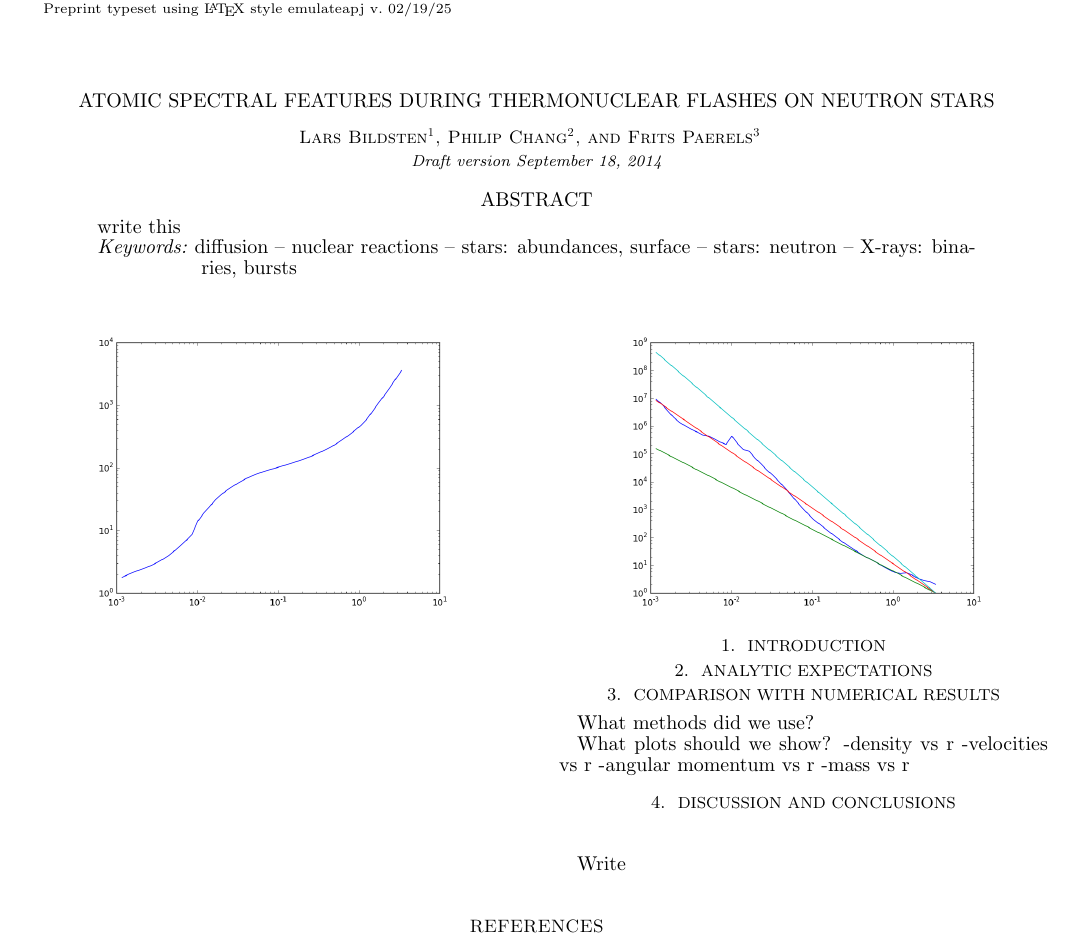
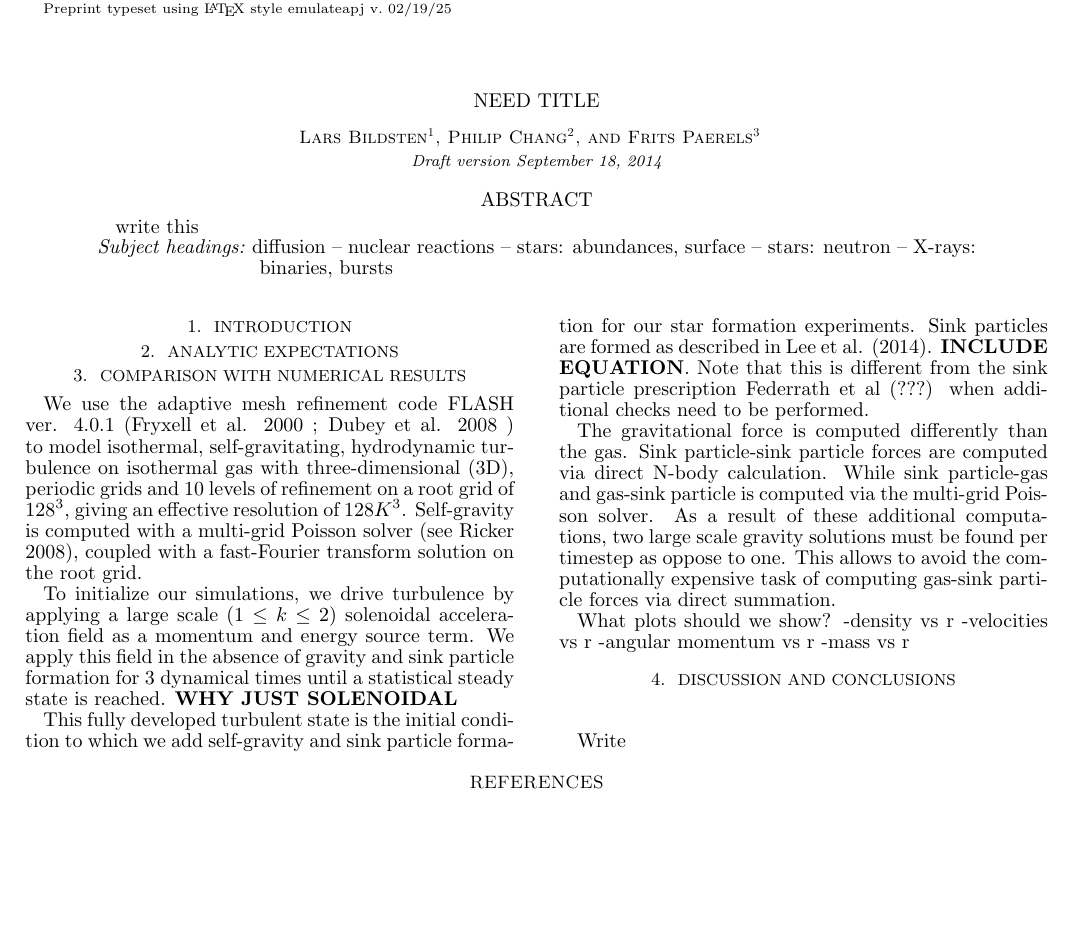
Before and after one commit to philchang/pittman-paper, a LaTeX document (ms.tex): part of the page before the commit and part of page 1 of 3 after it, cut so that both start at the same text, the shorter picture padded with empty space. Compiled offline with pdfLaTeX.

Commit message:
added more figures and add description of methods

```diff
--- a/ms.tex
+++ b/ms.tex
@@ -1,5 +1,5 @@
 %\documentstyle[emulateapj,apjfonts,epsfig]{article}
-\documentclass[iop,apjl,letterpaper]{emulateapj}
+\documentclass{emulateapj}
 %\documentclass[12pt,preprint]{aastex}
 %\usepackage{emulateapj5,apjfonts}
 
@@ -18,8 +18,7 @@
 
 \begin{document}
 
-\title{Atomic Spectral Features During Thermonuclear Flashes on
-Neutron Stars}
+\title{NEED TITLE}
 
 \author{Lars Bildsten\altaffilmark{1}, Philip Chang\altaffilmark{2},
 and Frits Paerels\altaffilmark{3}}
@@ -52,4 +51,21 @@ stars: abundances, surface -- stars: neutron -- X-rays: binaries, bursts}
 \section{Analytic Expectations}
 \section{Comparison with Numerical Results}
 
-What methods did we use?
+We use the adaptive mesh refinement code FLASH ver. 4.0.1 (Fryxell et al.
+2000
+; Dubey
+et al.
+2008
+) to model isothermal, self-gravitating, hydrodynamic turbulence on isothermal gas with three-dimensional (3D),
+periodic grids and 10 levels of refinement on a root grid of $128^3$, giving an effective resolution of $128K^3$.
+Self-gravity is computed with a multi-grid Poisson solver (see Ricker
+2008), coupled with a fast-Fourier transform solution on the root grid.
+
+To initialize our simulations, we drive turbulence by applying a large scale ($1 \le k \le 2$) solenoidal
+acceleration field as a momentum and energy source term.  We apply this field in the absence of gravity and sink particle formation for 3 dynamical times until a statistical steady state is reached.
+{\bf WHY JUST SOLENOIDAL}
+
+This fully developed turbulent state is the initial condition to which we add self-gravity and sink particle formation for
+our star formation experiments. Sink particles are formed as described in Lee et al. (2014). {\bf INCLUDE EQUATION}.  Note that this is different from the sink particle prescription Federrath et al (???) when additional checks need to be performed.
+
+The gravitational force is computed differently than the gas. Sink particle-sink particle forces are computed via direct N-body calculation. While sink particle-gas and gas-sink particle is computed via the multi-grid Poisson solver.  As a result of these additional computations, two large scale gravity solutions must be found per timestep as oppose to one.  This allows to avoid the computationally expensive task of computing gas-sink particle forces via direct summation.
```
Also changed, not shown: frame0241.png (added), movie_disk_frame_0256.png (added), movie_disk_frame_0257.png (added), movie_disk_frame_0259.png (added), movie_disk_frame_0272.png (added), ms.tex (10 more changed lines).
